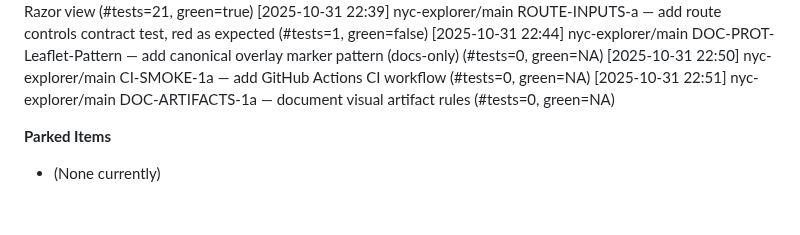
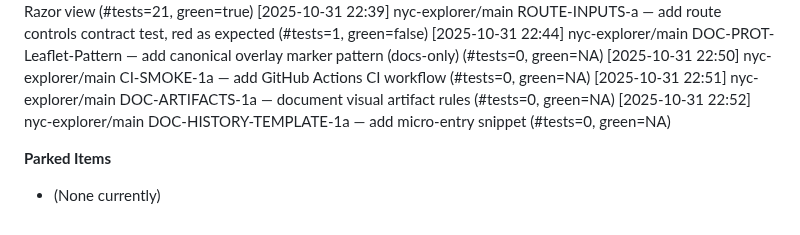
Before and after one commit to Stephen-Ch/nyc-explorer, a Markdown page: docs/code-review.md, the part around the change. Drawn GitHub-style.

Commit message:
[schur] DOC-HISTORY-TEMPLATE-1a — add micro-entry snippet

```diff
--- a/docs/code-review.md
+++ b/docs/code-review.md
@@ -85,6 +85,7 @@ Track all development decisions in chronological order using the standardized fo
 [2025-10-31 22:44] nyc-explorer/main DOC-PROT-Leaflet-Pattern — add canonical overlay marker pattern (docs-only) (#tests=0, green=NA)
 [2025-10-31 22:50] nyc-explorer/main CI-SMOKE-1a — add GitHub Actions CI workflow (#tests=0, green=NA)
 [2025-10-31 22:51] nyc-explorer/main DOC-ARTIFACTS-1a — document visual artifact rules (#tests=0, green=NA)
+[2025-10-31 22:52] nyc-explorer/main DOC-HISTORY-TEMPLATE-1a — add micro-entry snippet (#tests=0, green=NA)
 
 
 **Parked Items**
```
Also changed, not shown: docs/project-history.md (+2 -6 lines).
